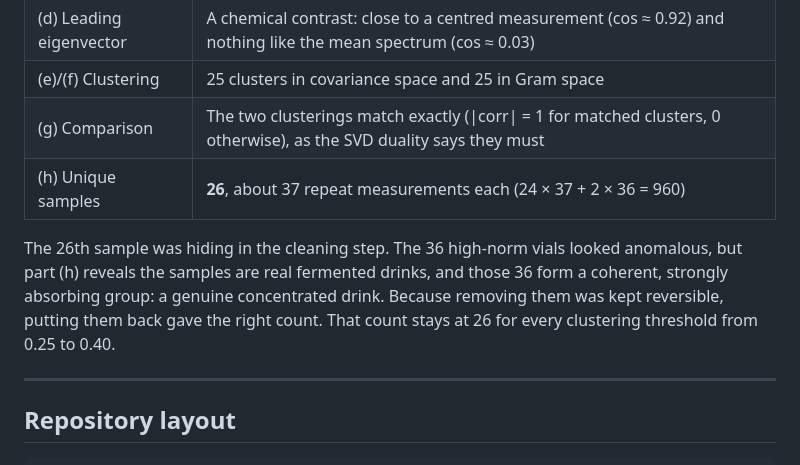
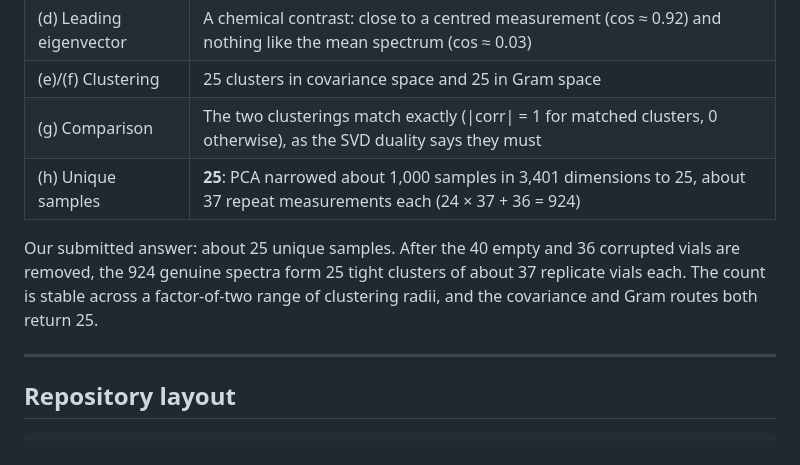
Before and after one commit to AdithyaKesanJayakanth/SIMC2026, a Markdown page: README.md, the part around the change. GitHub-like rendering.

Commit message:
README: report 25 unique samples, as submitted

```diff
--- a/README.md
+++ b/README.md
@@ -37,13 +37,12 @@ high-dimensional system is governed by a small number of special directions.
 | (d) Leading eigenvector | A chemical contrast: close to a centred measurement (cos ≈ 0.92) and nothing like the mean spectrum (cos ≈ 0.03) |
 | (e)/(f) Clustering | 25 clusters in covariance space and 25 in Gram space |
 | (g) Comparison | The two clusterings match exactly (\|corr\| = 1 for matched clusters, 0 otherwise), as the SVD duality says they must |
-| (h) Unique samples | **26**, about 37 repeat measurements each (24 × 37 + 2 × 36 = 960) |
+| (h) Unique samples | **25**: PCA narrowed about 1,000 samples in 3,401 dimensions to 25, about 37 repeat measurements each (24 × 37 + 36 = 924) |
 
-The 26th sample was hiding in the cleaning step. The 36 high-norm vials looked anomalous, but
-part (h) reveals the samples are real fermented drinks, and those 36 form a coherent,
-strongly absorbing group: a genuine concentrated drink. Because removing them was kept
-reversible, putting them back gave the right count. That count stays at 26 for every
-clustering threshold from 0.25 to 0.40.
+Our submitted answer: about 25 unique samples. After the 40 empty and 36 corrupted vials are
+removed, the 924 genuine spectra form 25 tight clusters of about 37 replicate vials each. The
+count is stable across a factor-of-two range of clustering radii, and the covariance and Gram
+routes both return 25.
 
 ---
 
```
